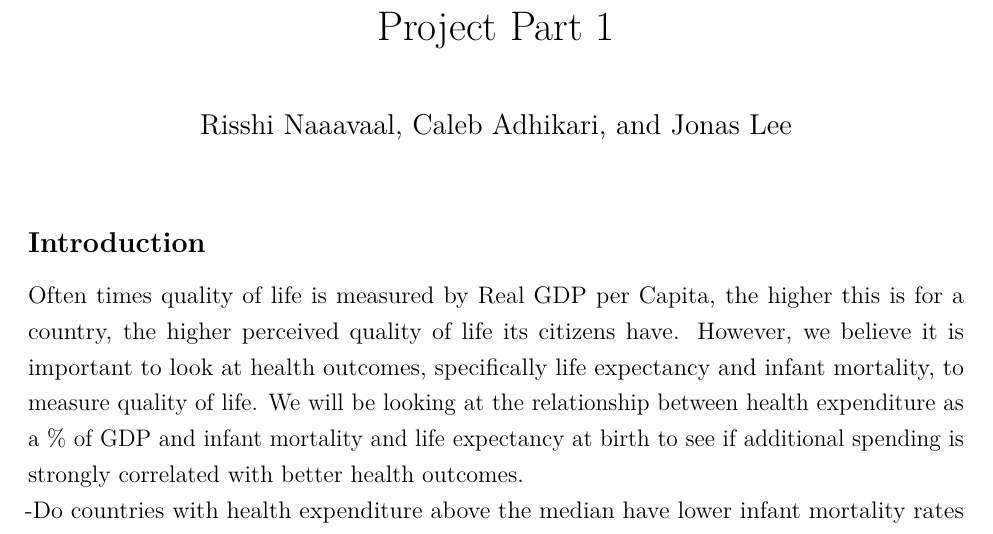
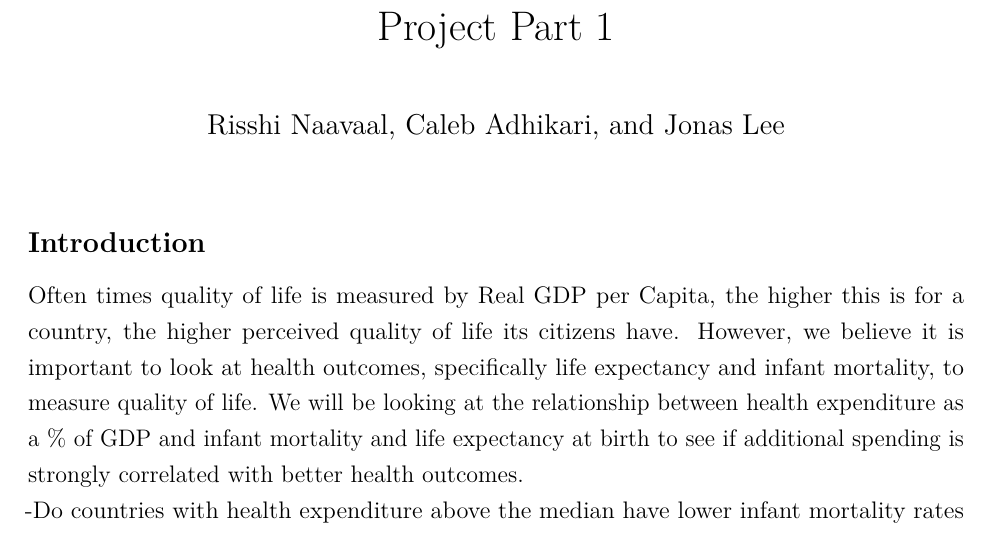
Before and after one commit to RisshiN24/3080-project, an R Markdown document (project.Rmd): part of page 1 of 10, cut so that both start at the same text. Rendered offline with R 4.5, knitr and Pandoc, then LaTeX, with nearby package versions.

Commit message:
fix: author names

```diff
--- a/project.Rmd
+++ b/project.Rmd
@@ -1,6 +1,6 @@
 ---
 title: "Project Part 1"
-author: "Risshi Naaavaal, Caleb Adhikari, and Jonas Lee"
+author: "Risshi Naavaal, Caleb Adhikari, and Jonas Lee"
 fontsize: 12pt
 geometry: margin=1in
 urlcolor: black
```
